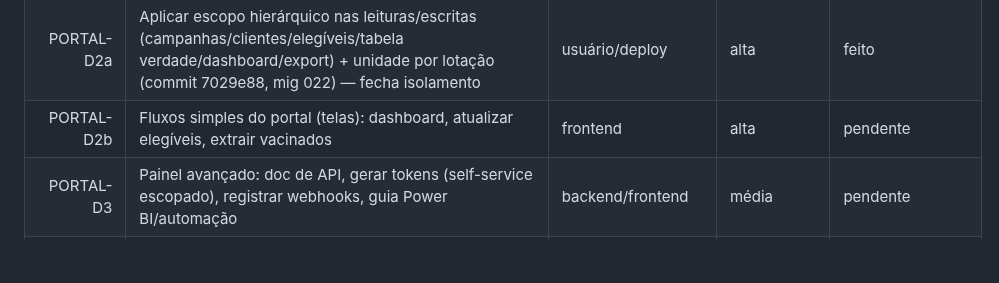
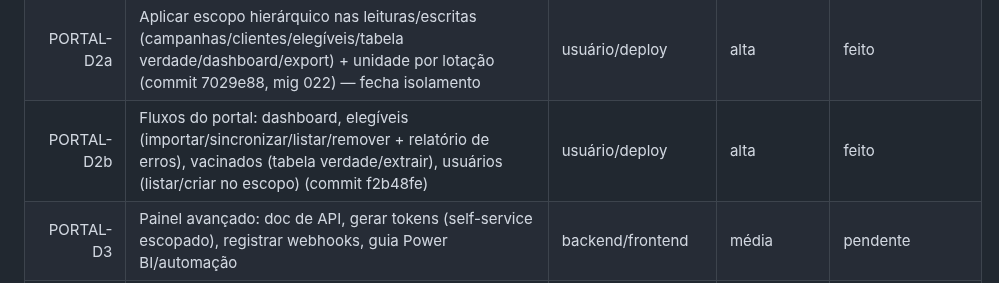
Before and after one commit to rodrigo-cassaro-sa/intermediado-vacinacao-sa, a Markdown page: controle-projeto.md, the part around the change. Rendered like a GitHub page; blank space fills up the shorter version.

Commit message:
checkpoint: Portal D2b fluxos do gestor

```diff
--- a/controle-projeto.md
+++ b/controle-projeto.md
@@ -167,7 +167,7 @@ configurar variáveis (doc 13 §3), volumes (§6), domínio+SSL (§7); (3) deplo
 | PORTAL-D0 | Modelo de acesso: grupo_empresarial, unidade, usuario_atribuicao (níveis grupo/negocio/local + multi-atribuição, upper→lower) + resolução de permissão + gestão de usuários. Base de TUDO no portal (doc 04 §4.1) | especialista-seguranca/backend | alta | pendente |
 | PORTAL-D1 | Shell + login + consentimento LGPD + onboarding/assistente (commit b0ff665, mig 023) — em public/portal | usuário/deploy | alta | feito |
 | PORTAL-D2a | Aplicar escopo hierárquico nas leituras/escritas (campanhas/clientes/elegíveis/tabela verdade/dashboard/export) + unidade por lotação (commit 7029e88, mig 022) — fecha isolamento | usuário/deploy | alta | feito |
-| PORTAL-D2b | Fluxos simples do portal (telas): dashboard, atualizar elegíveis, extrair vacinados | frontend | alta | pendente |
+| PORTAL-D2b | Fluxos do portal: dashboard, elegíveis (importar/sincronizar/listar/remover + relatório de erros), vacinados (tabela verdade/extrair), usuários (listar/criar no escopo) (commit f2b48fe) | usuário/deploy | alta | feito |
 | PORTAL-D3 | Painel avançado: doc de API, gerar tokens (self-service escopado), registrar webhooks, guia Power BI/automação | backend/frontend | média | pendente |
 | V2 | Autoadesão B2C (consentimento) + venda de voucher (pagamento) | — | baixa | pendente |
 | V2 | Autoadesão B2C (consentimento) + venda de voucher (pagamento) | — | baixa | pendente |
```
